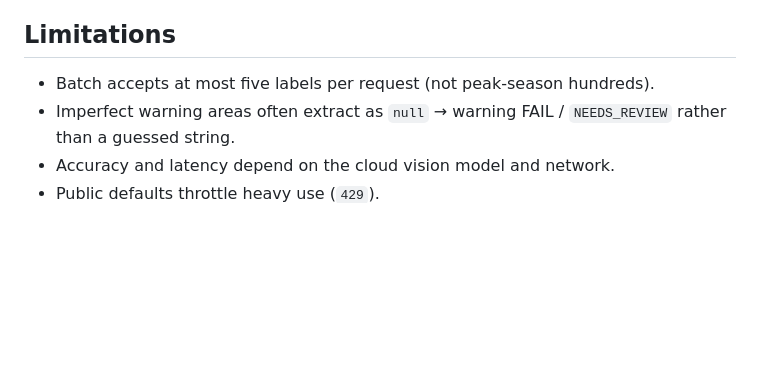
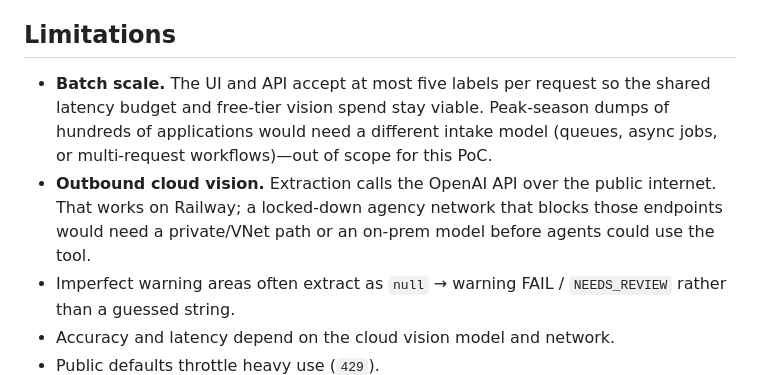
Before and after one commit to taras-gorbachevskiy/alcohol-label-verification-app, a Markdown page: README.md, the part around the change. Drawn GitHub-style; blank space fills up the shorter version.

Commit message:
Document batch scale and outbound vision as README limitations.
Clarify why the PoC caps batches at five and depends on public OpenAI access.

```diff
--- a/README.md
+++ b/README.md
@@ -186,7 +186,14 @@ scaling replicas.
 
 ## Limitations
 
-- Batch accepts at most five labels per request (not peak-season hundreds).
+- **Batch scale.** The UI and API accept at most five labels per request so
+  the shared latency budget and free-tier vision spend stay viable. Peak-season
+  dumps of hundreds of applications would need a different intake model
+  (queues, async jobs, or multi-request workflows)—out of scope for this PoC.
+- **Outbound cloud vision.** Extraction calls the OpenAI API over the public
+  internet. That works on Railway; a locked-down agency network that blocks
+  those endpoints would need a private/VNet path or an on-prem model before
+  agents could use the tool.
 - Imperfect warning areas often extract as `null` → warning FAIL /
   `NEEDS_REVIEW` rather than a guessed string.
 - Accuracy and latency depend on the cloud vision model and network.
```
